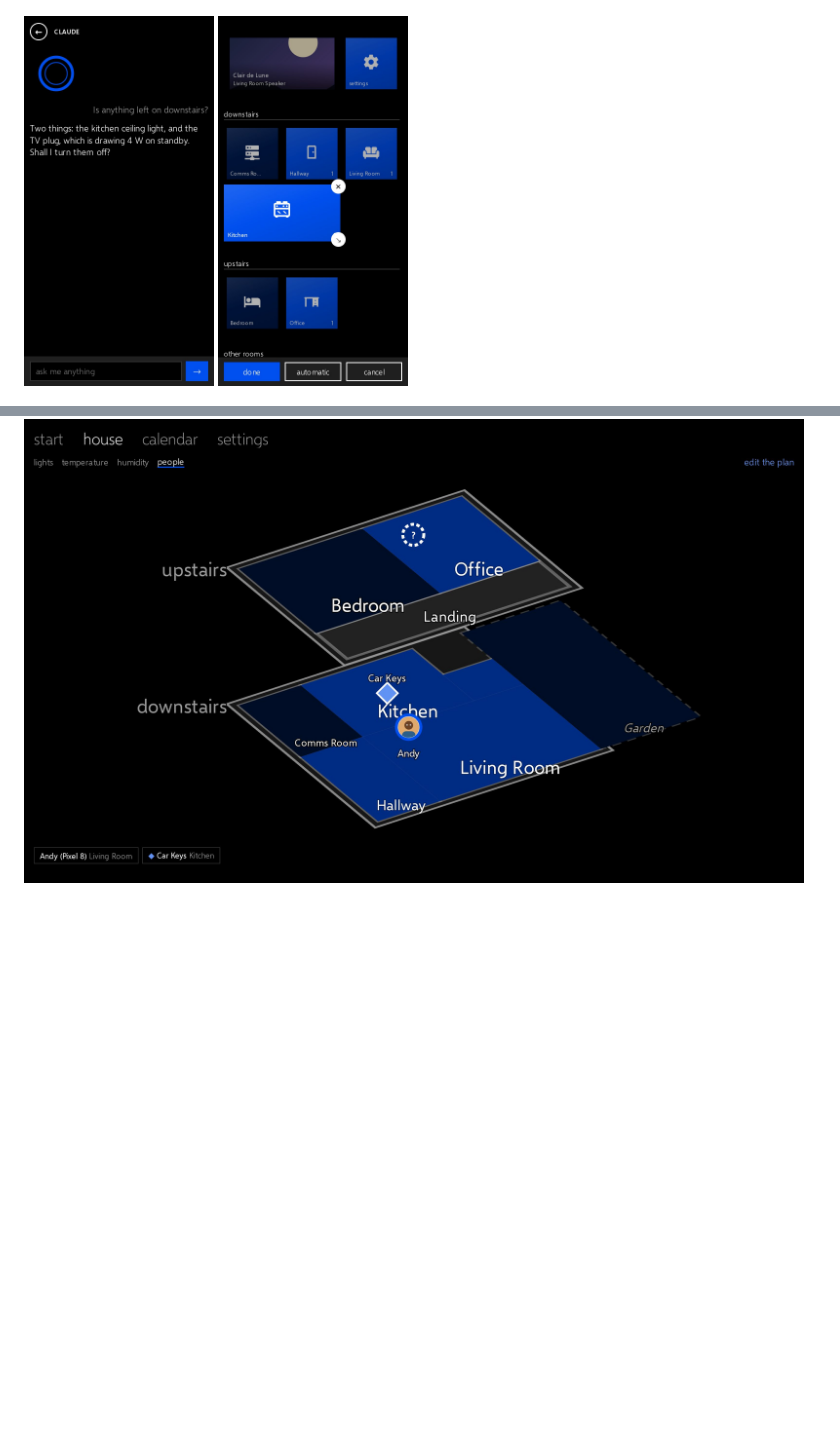
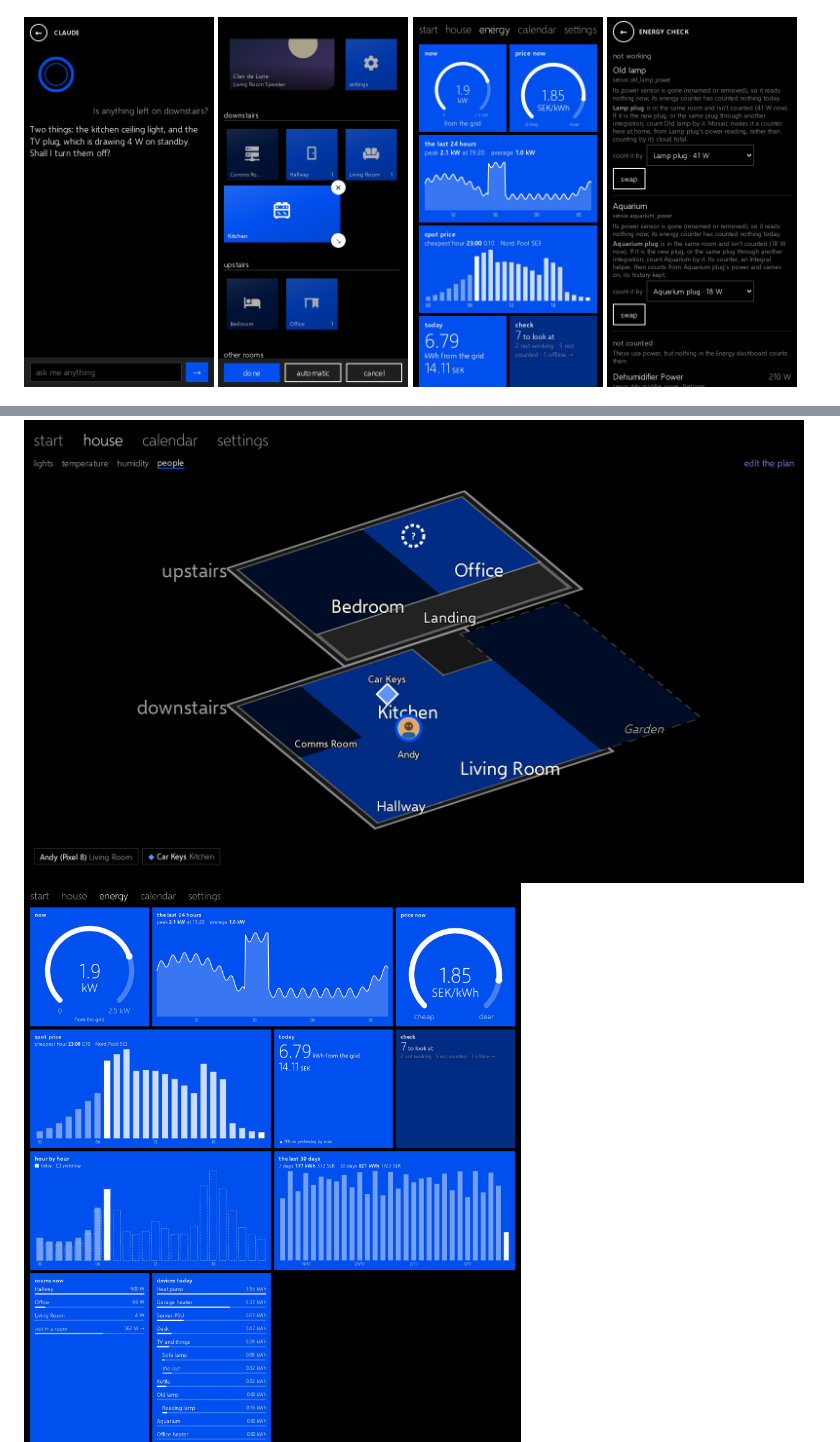
Before and after one commit to Vortitron/mosaic, a Markdown page: README.md, 2 parts joined by grey strips. Rendered like a GitHub page; pictures changed too: docs/check.jpg (added), docs/energy-phone.jpg (added), docs/energy.jpg (added); blank space fills up the shorter version.

```diff
--- a/README.md
+++ b/README.md
@@ -13,8 +13,11 @@ A live-tile Start screen for Home Assistant, after Windows Phone 10.
 <p>
 <img src="docs/claude.jpg" width="190" alt="Asking Claude what is left on downstairs">
 <img src="docs/customise.jpg" width="190" alt="Customising Start: a tile resized, with its unpin and resize handles">
+<img src="docs/energy-phone.jpg" width="190" alt="The energy tab on a phone: dials for the power drawn from the grid now and today's price, the last 24 hours of power, the spot price by hour, today's use and cost, and the check tile">
+<img src="docs/check.jpg" width="190" alt="The energy check: a lamp whose plug was replaced, with the new plug in the same room offered to count it by, and an aquarium whose Integral counter can be pointed at its new plug">
 </p>
 <img src="docs/people.jpg" width="780" alt="The house tab on a desktop: the floors stacked and tilted, showing who is where: a person with their picture, a set of keys, and a radar seeing someone in the office">
+<img src="docs/energy.jpg" width="780" alt="The energy tab on a desktop: dials for power now and the price now, the last 24 hours, the spot price, today against yesterday hour by hour, the last 30 days, rooms by power now and each device's use today">
 <img src="docs/calendar.jpg" width="780" alt="The calendar tab on a desktop: the agenda of the coming weeks beside the month, each calendar in its own colour">
 <img src="docs/settings.jpg" width="780" alt="Settings, device first: devices grouped by room, with a search and a button to add a helper">
 <img src="docs/desktop.jpg" width="780" alt="On a desktop: the device list beside the tiles, in the light theme with a magenta accent">
```
Also changed, not shown: other parts of README.md (+1 -1 lines), 11 other files.
